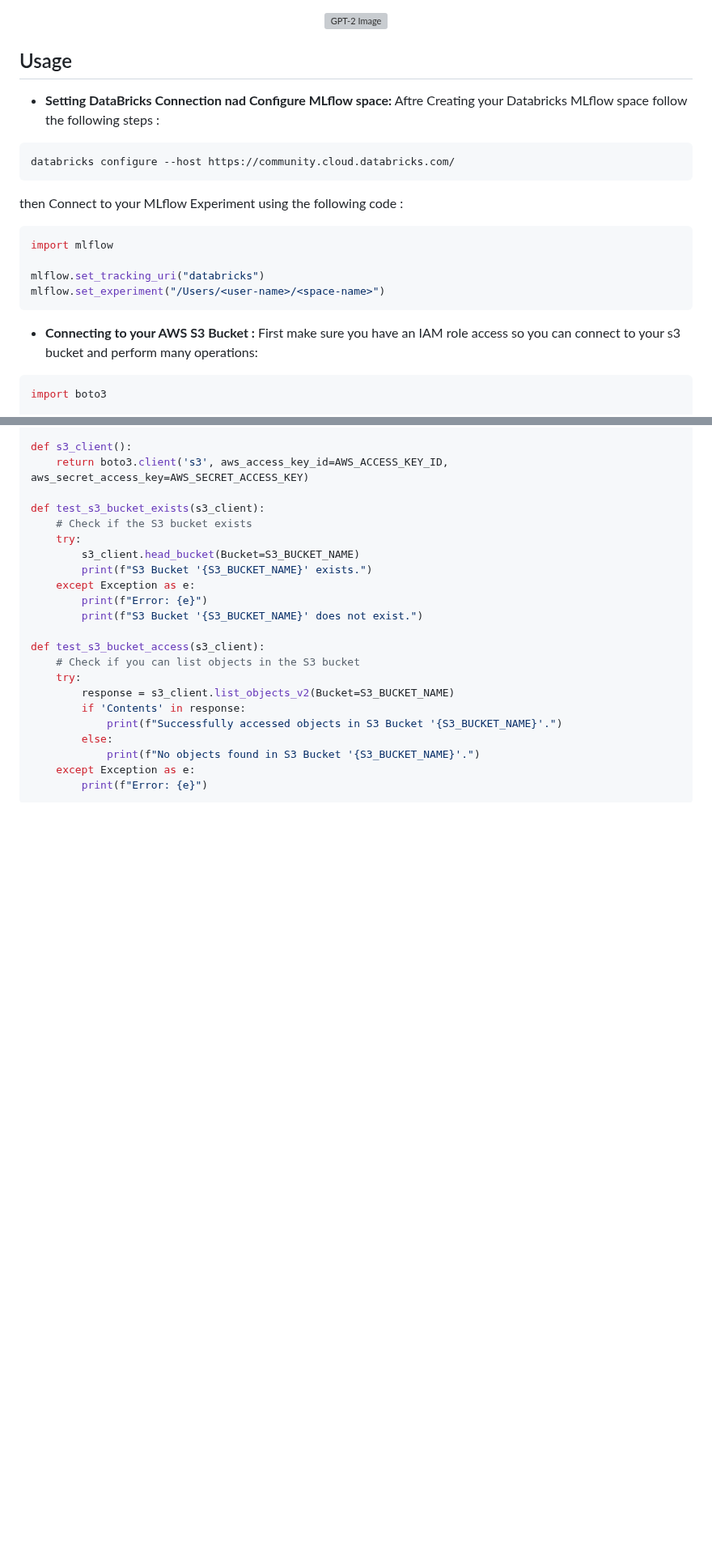
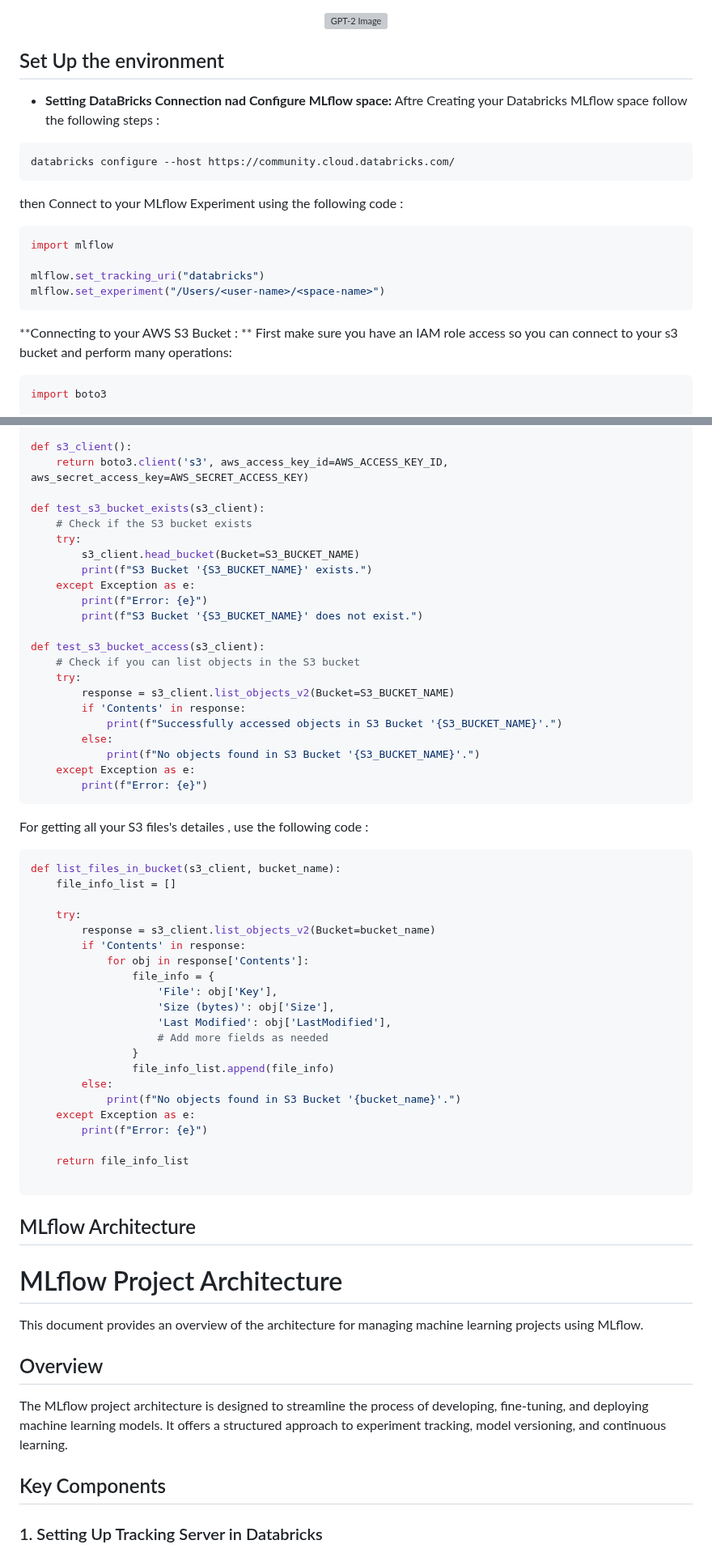
Before and after one commit to Younes1337/End2End-MLOps, a Markdown page: MLflow/README.md, 2 parts joined by grey strips. Shown at 81% size. Rendered like a GitHub page; blank space fills up the shorter version; grey boxes are pictures that could not be loaded.

````diff
--- a/MLflow/README.md
+++ b/MLflow/README.md
@@ -48,7 +48,7 @@ GPT-2's remarkable performance and open-source availability have made it a corne
   <img src="https://miro.medium.com/v2/resize:fit:678/0*sAWvrBRO6CyqrwKL" alt="GPT-2 Image">
 </div>
 
-## Usage
+## Set Up the environment
 
 - **Setting DataBricks Connection nad Configure MLflow space:**
 Aftre Creating your Databricks MLflow space follow the following steps :
@@ -65,7 +65,7 @@ import mlflow
 mlflow.set_tracking_uri("databricks")
 mlflow.set_experiment("/Users/<user-name>/<space-name>")
 ```
-- **Connecting to your AWS S3 Bucket :**
+**Connecting to your AWS S3 Bucket : **
 First make sure you have an IAM role access so you can connect to your s3 bucket and perform many operations:
 
 ```python
@@ -98,3 +98,43 @@ def test_s3_bucket_access(s3_client):
     except Exception as e:
         print(f"Error: {e}")
 ```
+
+For getting all your S3 files's detailes , use the following code :
+```python
+def list_files_in_bucket(s3_client, bucket_name):
+    file_info_list = []
+
+    try:
+        response = s3_client.list_objects_v2(Bucket=bucket_name)
+        if 'Contents' in response:
+            for obj in response['Contents']:
+                file_info = {
+                    'File': obj['Key'],
+                    'Size (bytes)': obj['Size'],
+                    'Last Modified': obj['LastModified'],
+                    # Add more fields as needed
+                }
+                file_info_list.append(file_info)
+        else:
+            print(f"No objects found in S3 Bucket '{bucket_name}'.")
+    except Exception as e:
+        print(f"Error: {e}")
+
+    return file_info_list
+
+```
+
+## MLflow Architecture
+
+# MLflow Project Architecture
+
+This document provides an overview of the architecture for managing machine learning projects using MLflow.
+
+## Overview
+
+The MLflow project architecture is designed to streamline the process of developing, fine-tuning, and deploying machine learning models. It offers a structured approach to experiment tracking, model versioning, and continuous learning.
+
+## Key Components
+
+### 1. Setting Up Tracking Server in Databricks
+
````
Also changed, not shown: other parts of MLflow/README.md (+107 -3 lines).
